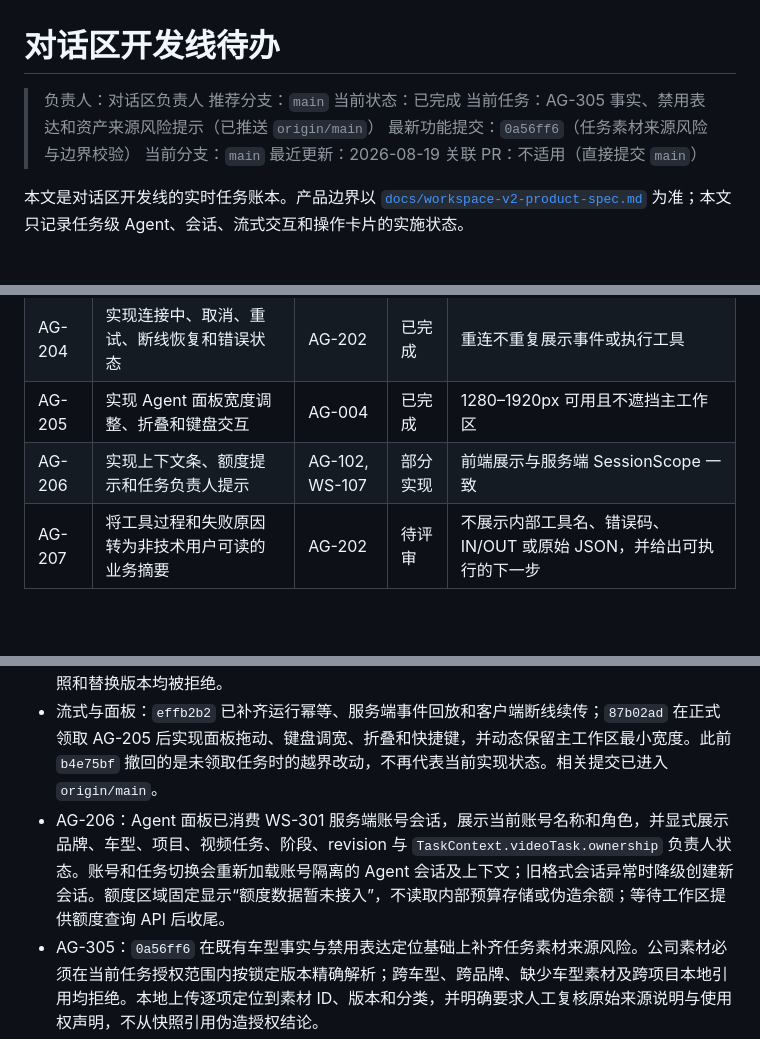
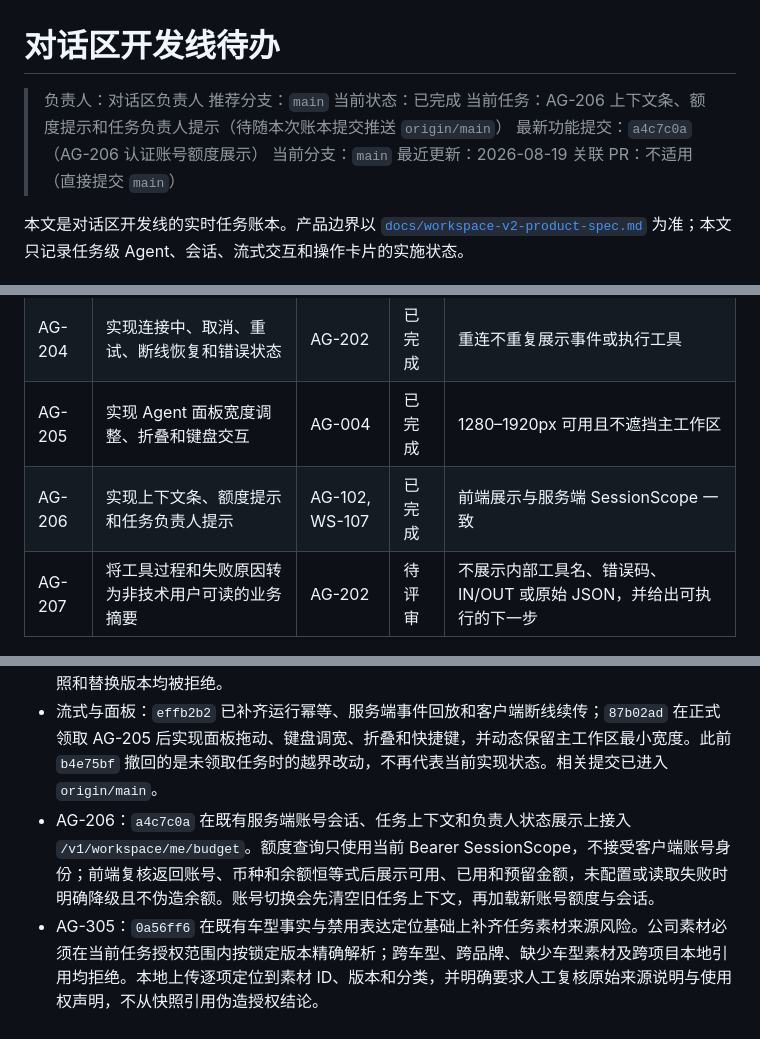
Before and after one commit to jiaqi-0625/yhc_agent, a Markdown page: docs/plans/agent-dialog-track-todo.md, 3 parts joined by grey strips. Drawn GitHub-style; blank space fills up the shorter version.

Commit message:
docs(AG-206): record quota display completion

```diff
--- a/docs/plans/agent-dialog-track-todo.md
+++ b/docs/plans/agent-dialog-track-todo.md
@@ -3,8 +3,8 @@
 > 负责人：对话区负责人
 > 推荐分支：`main`
 > 当前状态：已完成
-> 当前任务：AG-305 事实、禁用表达和资产来源风险提示（已推送 `origin/main`）
-> 最新功能提交：`0a56ff6`（任务素材来源风险与边界校验）
+> 当前任务：AG-206 上下文条、额度提示和任务负责人提示（待随本次账本提交推送 `origin/main`）
+> 最新功能提交：`a4c7c0a`（AG-206 认证账号额度展示）
 > 当前分支：`main`
 > 最近更新：2026-08-19
 > 关联 PR：不适用（直接提交 `main`）
@@ -80,7 +80,7 @@
 | AG-203 | 实现任务级消息列表和会话选择 | AG-104, AG-202 | 已完成 | 切换任务不混合消息，恢复顺序稳定 |
 | AG-204 | 实现连接中、取消、重试、断线恢复和错误状态 | AG-202 | 已完成 | 重连不重复展示事件或执行工具 |
 | AG-205 | 实现 Agent 面板宽度调整、折叠和键盘交互 | AG-004 | 已完成 | 1280–1920px 可用且不遮挡主工作区 |
-| AG-206 | 实现上下文条、额度提示和任务负责人提示 | AG-102, WS-107 | 部分实现 | 前端展示与服务端 SessionScope 一致 |
+| AG-206 | 实现上下文条、额度提示和任务负责人提示 | AG-102, WS-107 | 已完成 | 前端展示与服务端 SessionScope 一致 |
 | AG-207 | 将工具过程和失败原因转为非技术用户可读的业务摘要 | AG-202 | 待评审 | 不展示内部工具名、错误码、IN/OUT 或原始 JSON，并给出可执行的下一步 |
 
 ## 里程碑 3：领域工具与建议生成
@@ -127,7 +127,7 @@
 - 模块与会话：对话实现已迁入 WS-006 冻结的 `agent-routes.ts`、`agent-api.js`、`agent-panel.js` 和 `agent-panel.css` 边界；新会话绑定 `videoTaskId`，旧 `workId` 仅由服务端兼容入口解析。`73b14cd` 已增加账号、租户、项目和任务四层会话作用域及统一授权门，真实认证身份等待 WS-301 通过预留 resolver 接入。
 - 只读工具装配：`dc66fc4` 新增任务绑定的素材快照读取器；工具参数不接受任务、快照、租户、账号或车型 ID，只读取服务端 `TaskContext.assetSnapshotId` 指向的不可变快照，公司素材通过受限 Provider 精确解析，本地上传仅返回快照引用。项目最新素材池、跨任务记录、失效快照和替换版本均被拒绝。
 - 流式与面板：`effb2b2` 已补齐运行幂等、服务端事件回放和客户端断线续传；`87b02ad` 在正式领取 AG-205 后实现面板拖动、键盘调宽、折叠和快捷键，并动态保留主工作区最小宽度。此前 `b4e75bf` 撤回的是未领取任务时的越界改动，不再代表当前实现状态。相关提交已进入 `origin/main`。
-- AG-206：Agent 面板已消费 WS-301 服务端账号会话，展示当前账号名称和角色，并显式展示品牌、车型、项目、视频任务、阶段、revision 与 `TaskContext.videoTask.ownership` 负责人状态。账号和任务切换会重新加载账号隔离的 Agent 会话及上下文；旧格式会话异常时降级创建新会话。额度区域固定显示“额度数据暂未接入”，不读取内部预算存储或伪造余额；等待工作区提供额度查询 API 后收尾。
+- AG-206：`a4c7c0a` 在既有服务端账号会话、任务上下文和负责人状态展示上接入 `/v1/workspace/me/budget`。额度查询只使用当前 Bearer SessionScope，不接受客户端账号身份；前端复核返回账号、币种和余额恒等式后展示可用、已用和预留金额，未配置或读取失败时明确降级且不伪造余额。账号切换会先清空旧任务上下文，再加载新账号额度与会话。
 - AG-305：`0a56ff6` 在既有车型事实与禁用表达定位基础上补齐任务素材来源风险。公司素材必须在当前任务授权范围内按锁定版本精确解析；跨车型、跨品牌、缺少车型素材及跨项目本地引用均拒绝。本地上传逐项定位到素材 ID、版本和分类，并明确要求人工复核原始来源说明与使用权声明，不从快照引用伪造授权结论。
 - 操作卡片：已按冻结契约绑定 `videoTaskId`、`expectedRevision`、结构化成本和版本化 payload，并保留显式人工点击；服务端幂等性不由卡片字段声明。当前仍经兼容作品端点执行，等待 WS-305 统一命令 API 后才能完成权限、预算和幂等闭环。
 - 验证：AG-206 可实现部分完成后 `npm run check` 通过（229/229 测试、类型检查、凭据扫描）。浏览器验收覆盖 1280px 面板布局、制作账号 A/B 切换、任务切换、负责人/阶段/revision 同步和明确的额度未接入提示；测试未调用真实模型。
```
Also changed, not shown: other parts of docs/plans/agent-dialog-track-todo.md (+2 -0 lines).
